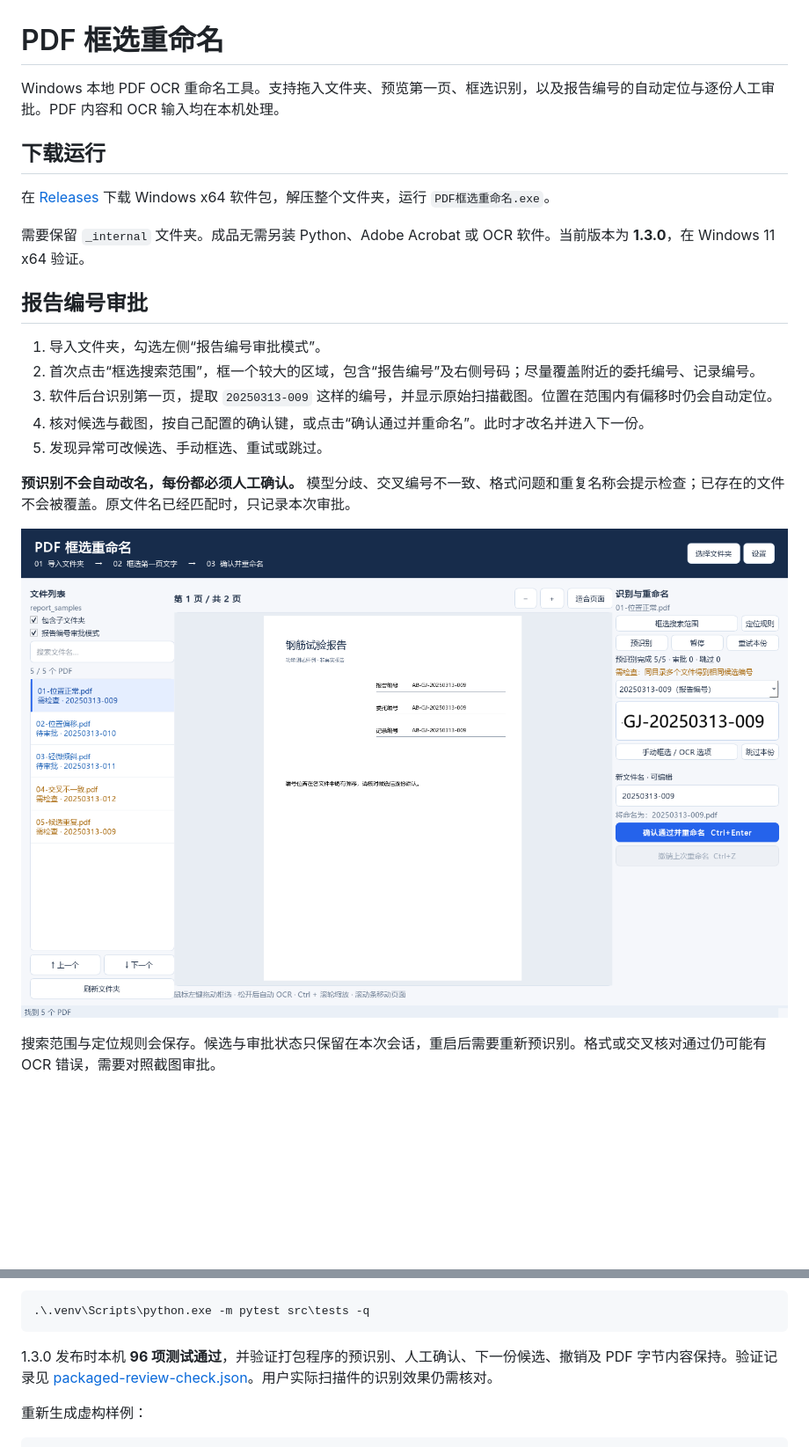
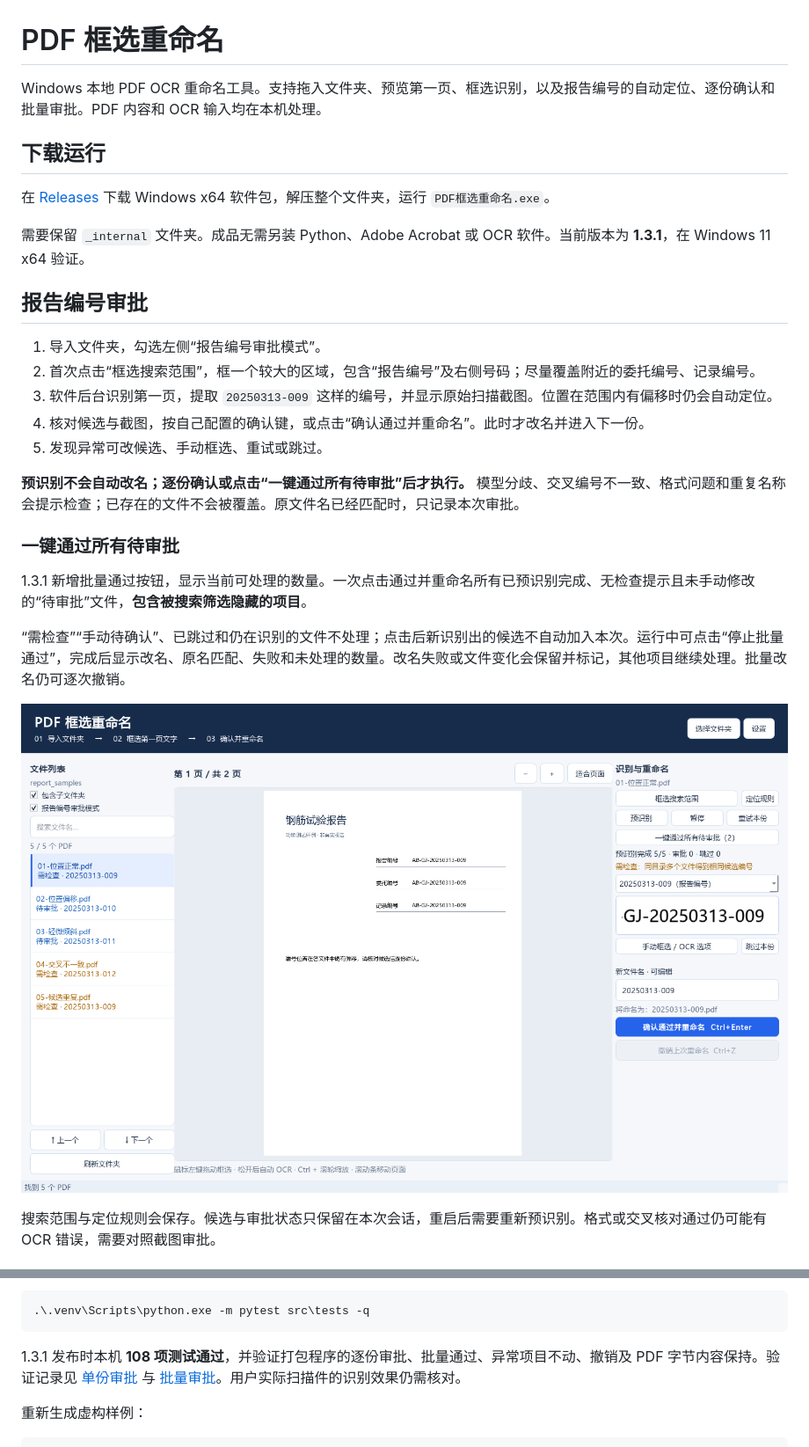
Before and after one commit to ThirdFC/pdf-report-renamer, a Markdown page: README.md, 2 parts joined by grey strips. Shown at 88% size. Drawn GitHub-style; pictures changed too: docs/review-mode.png; blank space fills up the shorter version.

````diff
--- a/README.md
+++ b/README.md
@@ -1,12 +1,12 @@
 # PDF 框选重命名
 
-Windows 本地 PDF OCR 重命名工具。支持拖入文件夹、预览第一页、框选识别，以及报告编号的自动定位与逐份人工审批。PDF 内容和 OCR 输入均在本机处理。
+Windows 本地 PDF OCR 重命名工具。支持拖入文件夹、预览第一页、框选识别，以及报告编号的自动定位、逐份确认和批量审批。PDF 内容和 OCR 输入均在本机处理。
 
 ## 下载运行
 
 在 [Releases](https://github.com/ThirdFC/pdf-report-renamer/releases) 下载 Windows x64 软件包，解压整个文件夹，运行 `PDF框选重命名.exe`。
 
-需要保留 `_internal` 文件夹。成品无需另装 Python、Adobe Acrobat 或 OCR 软件。当前版本为 **1.3.0**，在 Windows 11 x64 验证。
+需要保留 `_internal` 文件夹。成品无需另装 Python、Adobe Acrobat 或 OCR 软件。当前版本为 **1.3.1**，在 Windows 11 x64 验证。
 
 ## 报告编号审批
 
@@ -16,7 +16,13 @@ Windows 本地 PDF OCR 重命名工具。支持拖入文件夹、预览第一页
 4. 核对候选与截图，按自己配置的确认键，或点击“确认通过并重命名”。此时才改名并进入下一份。
 5. 发现异常可改候选、手动框选、重试或跳过。
 
-**预识别不会自动改名，每份都必须人工确认。** 模型分歧、交叉编号不一致、格式问题和重复名称会提示检查；已存在的文件不会被覆盖。原文件名已经匹配时，只记录本次审批。
+**预识别不会自动改名；逐份确认或点击“一键通过所有待审批”后才执行。** 模型分歧、交叉编号不一致、格式问题和重复名称会提示检查；已存在的文件不会被覆盖。原文件名已经匹配时，只记录本次审批。
+
+### 一键通过所有待审批
+
+1.3.1 新增批量通过按钮，显示当前可处理的数量。一次点击通过并重命名所有已预识别完成、无检查提示且未手动修改的“待审批”文件，**包含被搜索筛选隐藏的项目**。
+
+“需检查”“手动待确认”、已跳过和仍在识别的文件不处理；点击后新识别出的候选不自动加入本次。运行中可点击“停止批量通过”，完成后显示改名、原名匹配、失败和未处理的数量。改名失败或文件变化会保留并标记，其他项目继续处理。批量改名仍可逐次撤销。
 
 ![报告编号审批界面，图中均为虚构测试报告](docs/review-mode.png)
 
@@ -52,7 +58,7 @@ py -3.12 -m venv .venv
 .\.venv\Scripts\python.exe -m pytest src\tests -q
 ```
 
-1.3.0 发布时本机 **96 项测试通过**，并验证打包程序的预识别、人工确认、下一份候选、撤销及 PDF 字节内容保持。验证记录见 [packaged-review-check.json](docs/packaged-review-check.json)。用户实际扫描件的识别效果仍需核对。
+1.3.1 发布时本机 **108 项测试通过**，并验证打包程序的逐份审批、批量通过、异常项目不动、撤销及 PDF 字节内容保持。验证记录见 [单份审批](docs/packaged-review-check.json) 与 [批量审批](docs/packaged-bulk-check.json)。用户实际扫描件的识别效果仍需核对。
 
 重新生成虚构样例：
 
````
Also changed, not shown: 8 other files.
